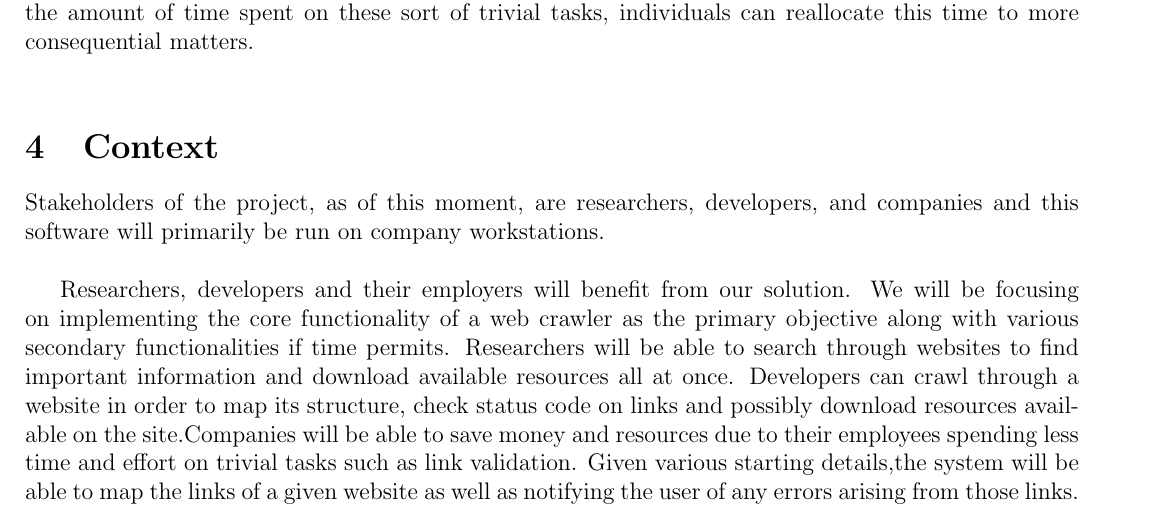
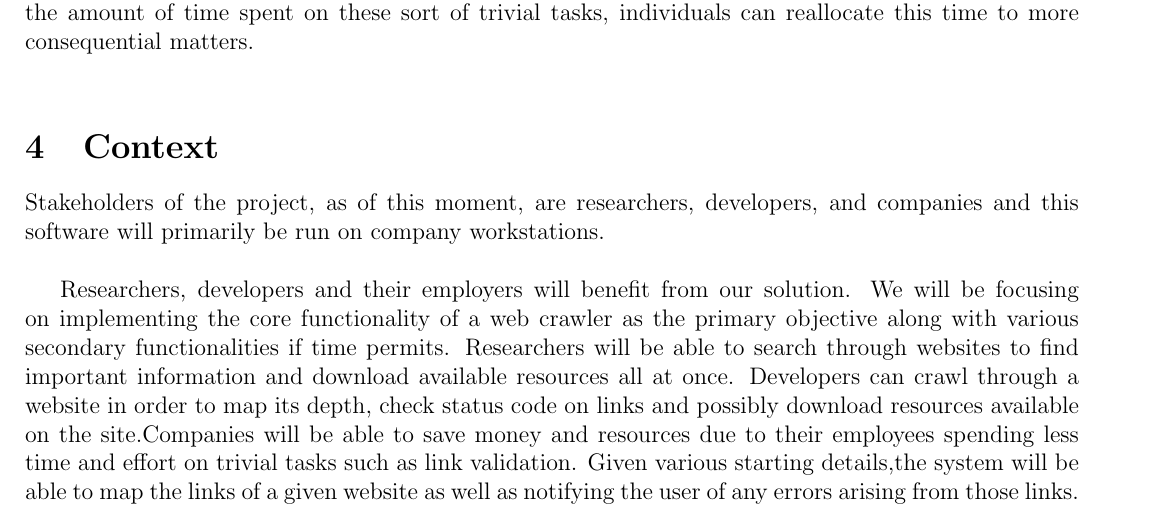
Before and after one commit to AbeOmor/WebHandyTool, a LaTeX document (Documentation/Problem_Statement.tex): part of page 2 of 2, cut so that both start at the same text. Compiled offline with pdfLaTeX.

Commit message:
Revised problem statement again

```diff
--- a/Documentation/Problem_Statement.tex
+++ b/Documentation/Problem_Statement.tex
@@ -63,7 +63,7 @@ As the world-wide web increases in size, it's becoming more cumbersome for users
 
 Stakeholders of the project, as of this moment, are researchers, developers, and companies and this software will primarily be run on company workstations.\\
 
-Researchers, developers and their employers will benefit from our solution. We will be focusing on implementing the core functionality of a web crawler as the primary objective along with various secondary functionalities if time permits. Researchers will be able to search through websites to find important information and download available resources all at once. Developers can crawl through a website in order to map its structure, check status code on links and possibly download resources available on the site.Companies will be able to save money and resources due to their employees spending less time and effort on trivial tasks such as link validation. Given various starting details,the system will be able to map the links of a given website as well as notifying the user of any errors arising from those links.\newline
+Researchers, developers and their employers will benefit from our solution. We will be focusing on implementing the core functionality of a web crawler as the primary objective along with various secondary functionalities if time permits. Researchers will be able to search through websites to find important information and download available resources all at once. Developers can crawl through a website in order to map its depth, check status code on links and possibly download resources available on the site.Companies will be able to save money and resources due to their employees spending less time and effort on trivial tasks such as link validation. Given various starting details,the system will be able to map the links of a given website as well as notifying the user of any errors arising from those links.\newline
 
 
 
```
Also changed, not shown: Documentation/Problem_Statement.pdf (added).
